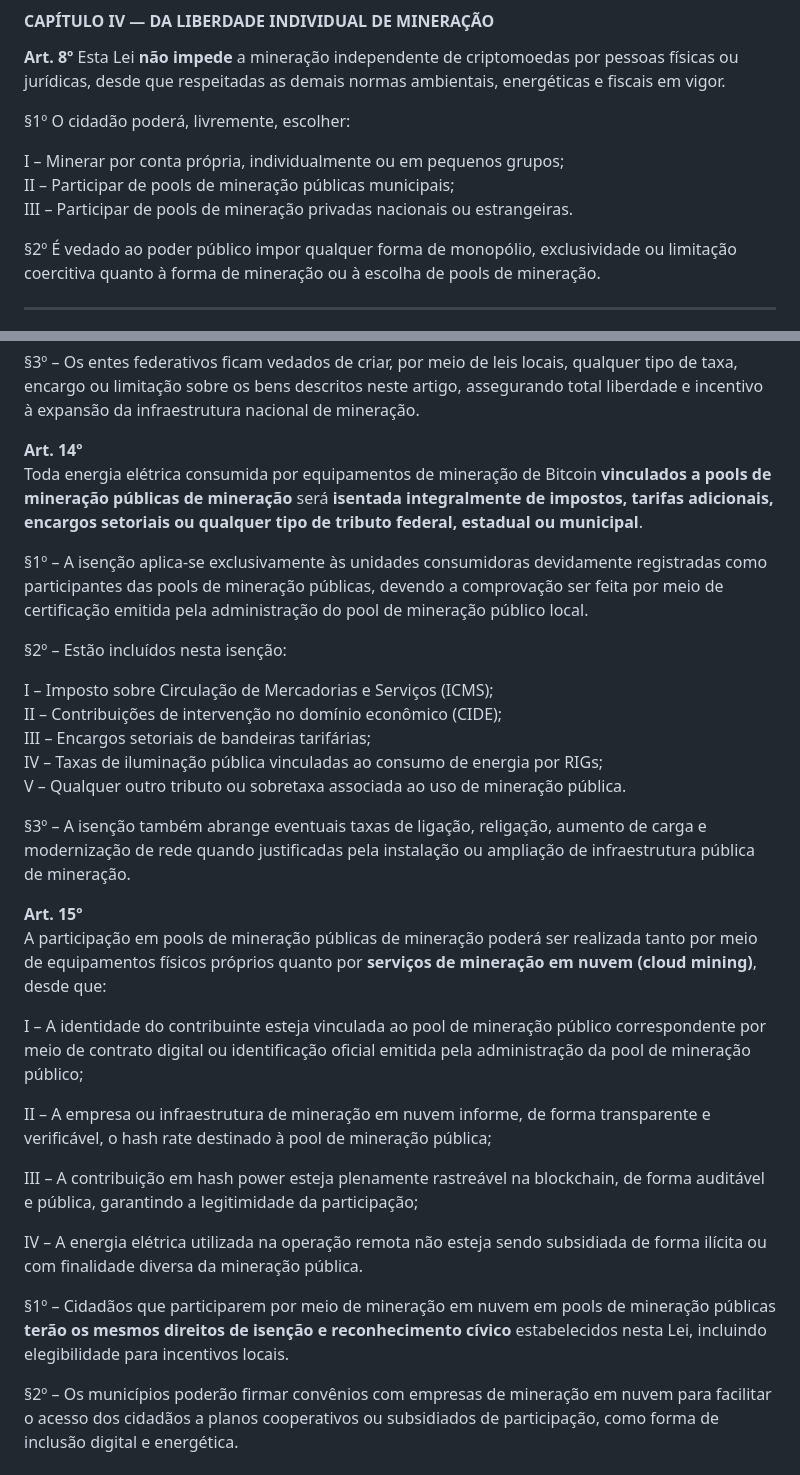
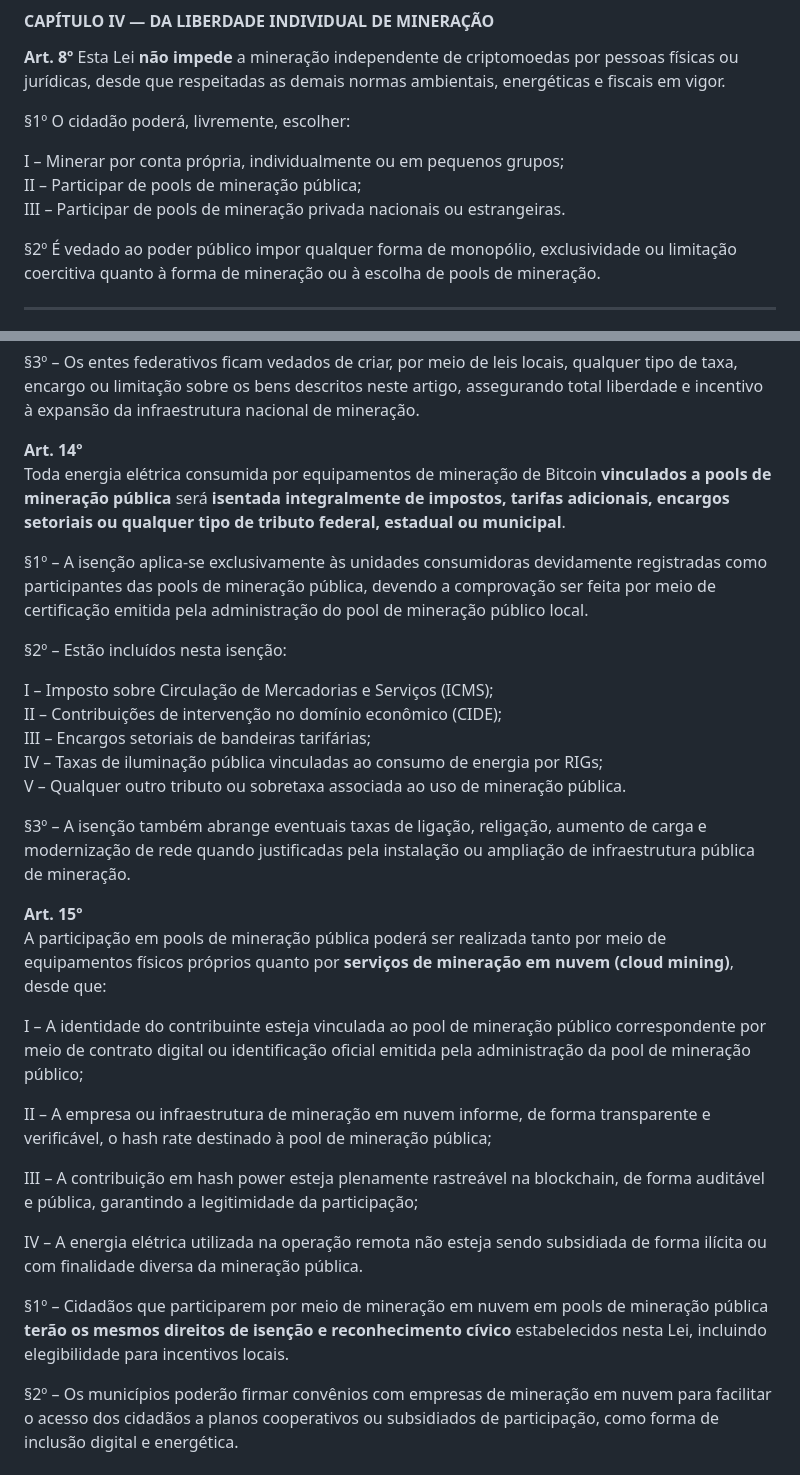
Before and after one commit to JasminDreasond/JasminDreasond, a Markdown page: docs/bitcoin-network-fees/law-format(brazil).md, 2 parts joined by grey strips. Drawn GitHub-style.

Commit message:
tiny fix

```diff
--- a/docs/bitcoin-network-fees/law-format(brazil).md
+++ b/docs/bitcoin-network-fees/law-format(brazil).md
@@ -52,8 +52,8 @@ III – Optar por benefícios correlatos, como créditos fiscais, descontos em s
 §1º O cidadão poderá, livremente, escolher:
 
 I – Minerar por conta própria, individualmente ou em pequenos grupos;
-II – Participar de pools de mineração públicas municipais;
-III – Participar de pools de mineração privadas nacionais ou estrangeiras.
+II – Participar de pools de mineração pública;
+III – Participar de pools de mineração privada nacionais ou estrangeiras.
 
 §2º É vedado ao poder público impor qualquer forma de monopólio, exclusividade ou limitação coercitiva quanto à forma de mineração ou à escolha de pools de mineração.
 
@@ -100,9 +100,9 @@ IV – Softwares, licenças e dispositivos de monitoramento adquiridos com final
 
 
 **Art. 14º**
-Toda energia elétrica consumida por equipamentos de mineração de Bitcoin **vinculados a pools de mineração públicas de mineração** será **isentada integralmente de impostos, tarifas adicionais, encargos setoriais ou qualquer tipo de tributo federal, estadual ou municipal**.
+Toda energia elétrica consumida por equipamentos de mineração de Bitcoin **vinculados a pools de mineração pública** será **isentada integralmente de impostos, tarifas adicionais, encargos setoriais ou qualquer tipo de tributo federal, estadual ou municipal**.
 
-§1º – A isenção aplica-se exclusivamente às unidades consumidoras devidamente registradas como participantes das pools de mineração públicas, devendo a comprovação ser feita por meio de certificação emitida pela administração do pool de mineração público local.
+§1º – A isenção aplica-se exclusivamente às unidades consumidoras devidamente registradas como participantes das pools de mineração pública, devendo a comprovação ser feita por meio de certificação emitida pela administração do pool de mineração público local.
 
 §2º – Estão incluídos nesta isenção:
 
@@ -115,7 +115,7 @@ V – Qualquer outro tributo ou sobretaxa associada ao uso de mineração públi
 §3º – A isenção também abrange eventuais taxas de ligação, religação, aumento de carga e modernização de rede quando justificadas pela instalação ou ampliação de infraestrutura pública de mineração.
 
 **Art. 15º**
-A participação em pools de mineração públicas de mineração poderá ser realizada tanto por meio de equipamentos físicos próprios quanto por **serviços de mineração em nuvem (cloud mining)**, desde que:
+A participação em pools de mineração pública poderá ser realizada tanto por meio de equipamentos físicos próprios quanto por **serviços de mineração em nuvem (cloud mining)**, desde que:
 
 I – A identidade do contribuinte esteja vinculada ao pool de mineração público correspondente por meio de contrato digital ou identificação oficial emitida pela administração da pool de mineração público;
 
@@ -125,7 +125,7 @@ III – A contribuição em hash power esteja plenamente rastreável na blockcha
 
 IV – A energia elétrica utilizada na operação remota não esteja sendo subsidiada de forma ilícita ou com finalidade diversa da mineração pública.
 
-§1º – Cidadãos que participarem por meio de mineração em nuvem em pools de mineração públicas **terão os mesmos direitos de isenção e reconhecimento cívico** estabelecidos nesta Lei, incluindo elegibilidade para incentivos locais.
+§1º – Cidadãos que participarem por meio de mineração em nuvem em pools de mineração pública **terão os mesmos direitos de isenção e reconhecimento cívico** estabelecidos nesta Lei, incluindo elegibilidade para incentivos locais.
 
 §2º – Os municípios poderão firmar convênios com empresas de mineração em nuvem para facilitar o acesso dos cidadãos a planos cooperativos ou subsidiados de participação, como forma de inclusão digital e energética.
 
```
